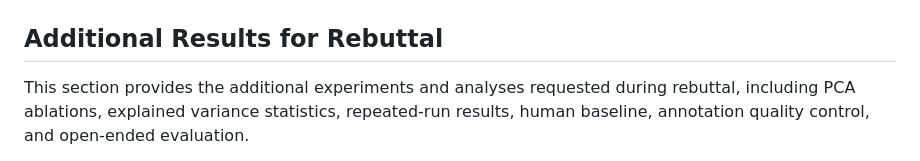
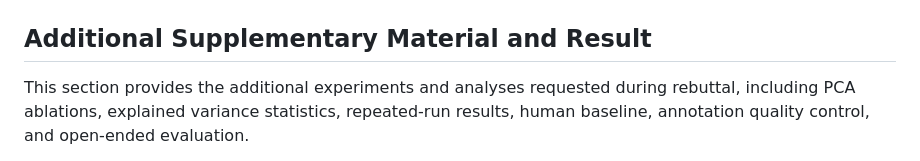
Before and after one commit to HuoRiLi-Yu/HM-Bench, a Markdown page: README.md, the part around the change. Rendered like a GitHub page.

```diff
--- a/README.md
+++ b/README.md
@@ -110,7 +110,7 @@ Below we present 12 representative case studies illustrating model behaviors acr
 
 </div>
 
-## Additional Results for Rebuttal
+## Additional Supplementary Material and Result
 
 This section provides the additional experiments and analyses requested during rebuttal, including PCA ablations, explained variance statistics, repeated-run results, human baseline, annotation quality control, and open-ended evaluation.
 
```
